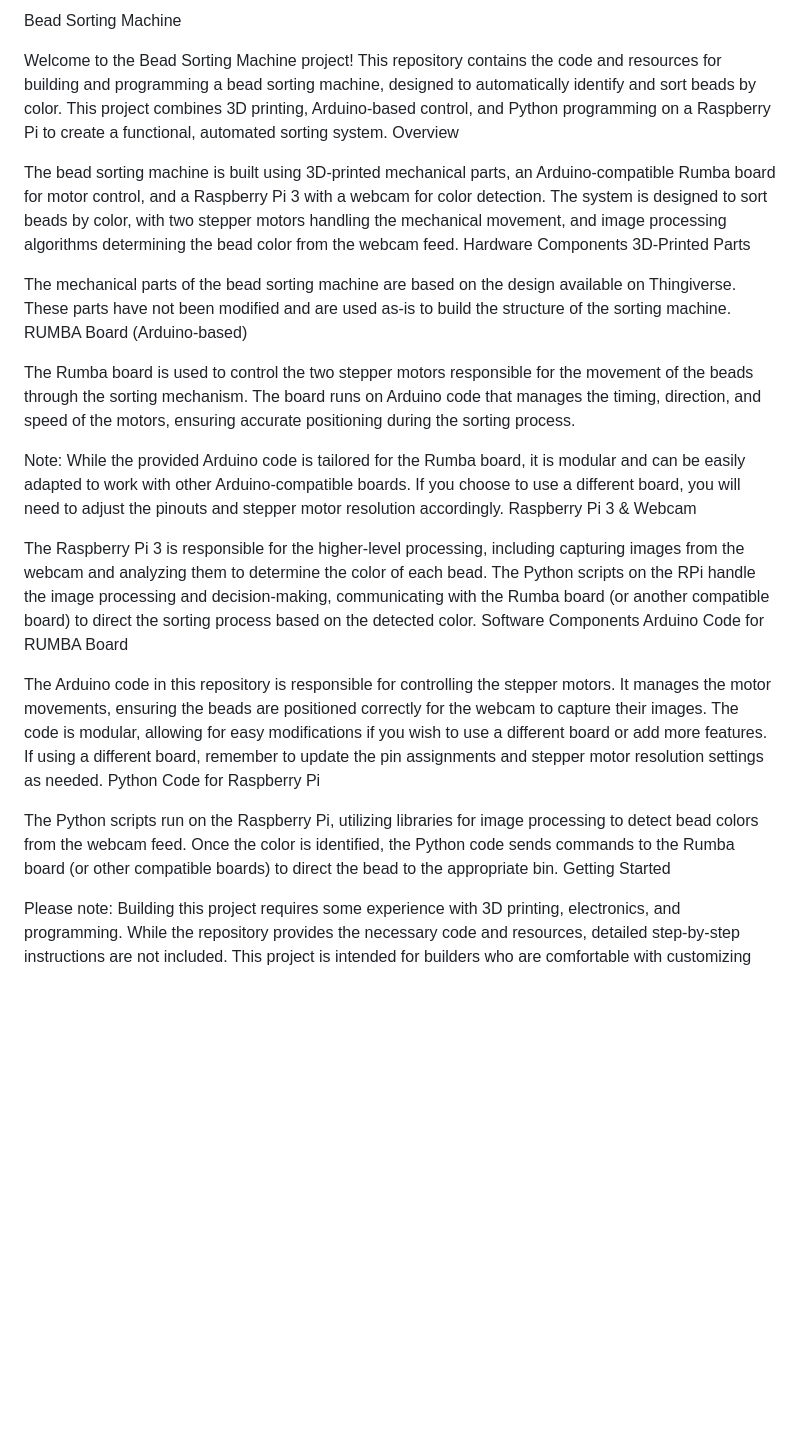
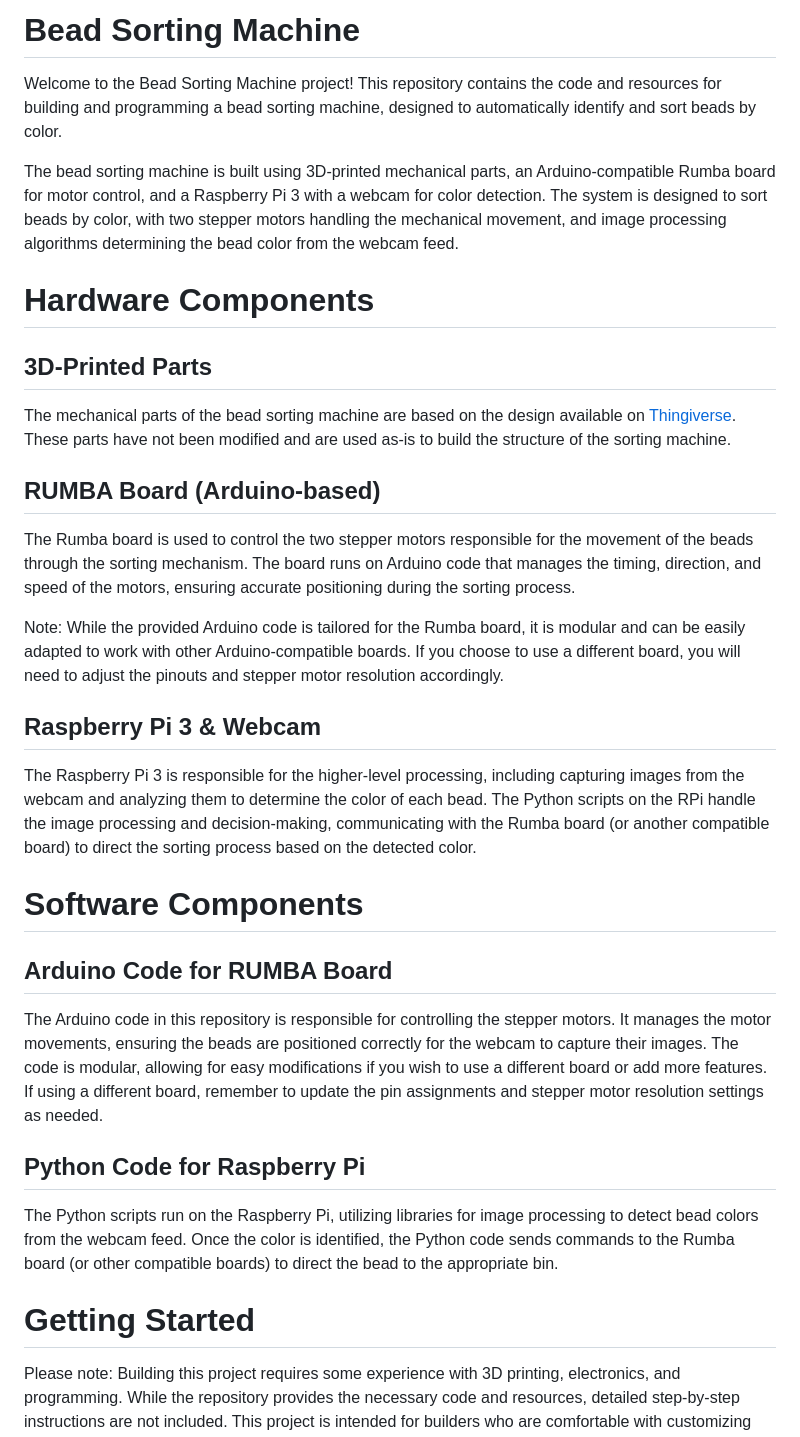
Before and after one commit to JDolven/BeadsSorting, a Markdown page: README.md, the part around the change. GitHub-like rendering; blank space fills up the shorter version.

Commit message:
Formating

```diff
--- a/README.md
+++ b/README.md
@@ -1,30 +1,29 @@
-Bead Sorting Machine
+# Bead Sorting Machine
 
-Welcome to the Bead Sorting Machine project! This repository contains the code and resources for building and programming a bead sorting machine, designed to automatically identify and sort beads by color. This project combines 3D printing, Arduino-based control, and Python programming on a Raspberry Pi to create a functional, automated sorting system.
-Overview
+Welcome to the Bead Sorting Machine project! This repository contains the code and resources for building and programming a bead sorting machine, designed to automatically identify and sort beads by color.
 
 The bead sorting machine is built using 3D-printed mechanical parts, an Arduino-compatible Rumba board for motor control, and a Raspberry Pi 3 with a webcam for color detection. The system is designed to sort beads by color, with two stepper motors handling the mechanical movement, and image processing algorithms determining the bead color from the webcam feed.
-Hardware Components
-3D-Printed Parts
 
-The mechanical parts of the bead sorting machine are based on the design available on Thingiverse. These parts have not been modified and are used as-is to build the structure of the sorting machine.
-RUMBA Board (Arduino-based)
+# Hardware Components
+## 3D-Printed Parts
+The mechanical parts of the bead sorting machine are based on the design available on [Thingiverse](https://www.thingiverse.com/thing:5228416). These parts have not been modified and are used as-is to build the structure of the sorting machine.
 
+## RUMBA Board (Arduino-based)
 The Rumba board is used to control the two stepper motors responsible for the movement of the beads through the sorting mechanism. The board runs on Arduino code that manages the timing, direction, and speed of the motors, ensuring accurate positioning during the sorting process.
 
 Note: While the provided Arduino code is tailored for the Rumba board, it is modular and can be easily adapted to work with other Arduino-compatible boards. If you choose to use a different board, you will need to adjust the pinouts and stepper motor resolution accordingly.
-Raspberry Pi 3 & Webcam
 
+## Raspberry Pi 3 & Webcam
 The Raspberry Pi 3 is responsible for the higher-level processing, including capturing images from the webcam and analyzing them to determine the color of each bead. The Python scripts on the RPi handle the image processing and decision-making, communicating with the Rumba board (or another compatible board) to direct the sorting process based on the detected color.
-Software Components
-Arduino Code for RUMBA Board
 
+# Software Components
+## Arduino Code for RUMBA Board
 The Arduino code in this repository is responsible for controlling the stepper motors. It manages the motor movements, ensuring the beads are positioned correctly for the webcam to capture their images. The code is modular, allowing for easy modifications if you wish to use a different board or add more features. If using a different board, remember to update the pin assignments and stepper motor resolution settings as needed.
-Python Code for Raspberry Pi
 
+## Python Code for Raspberry Pi
 The Python scripts run on the Raspberry Pi, utilizing libraries for image processing to detect bead colors from the webcam feed. Once the color is identified, the Python code sends commands to the Rumba board (or other compatible boards) to direct the bead to the appropriate bin.
-Getting Started
 
+# Getting Started
 Please note: Building this project requires some experience with 3D printing, electronics, and programming. While the repository provides the necessary code and resources, detailed step-by-step instructions are not included. This project is intended for builders who are comfortable with customizing and troubleshooting hardware and software.
 
     3D Print the Mechanical Parts: Download and print the necessary parts from Thingiverse to build the sorting machine's structure.
```
